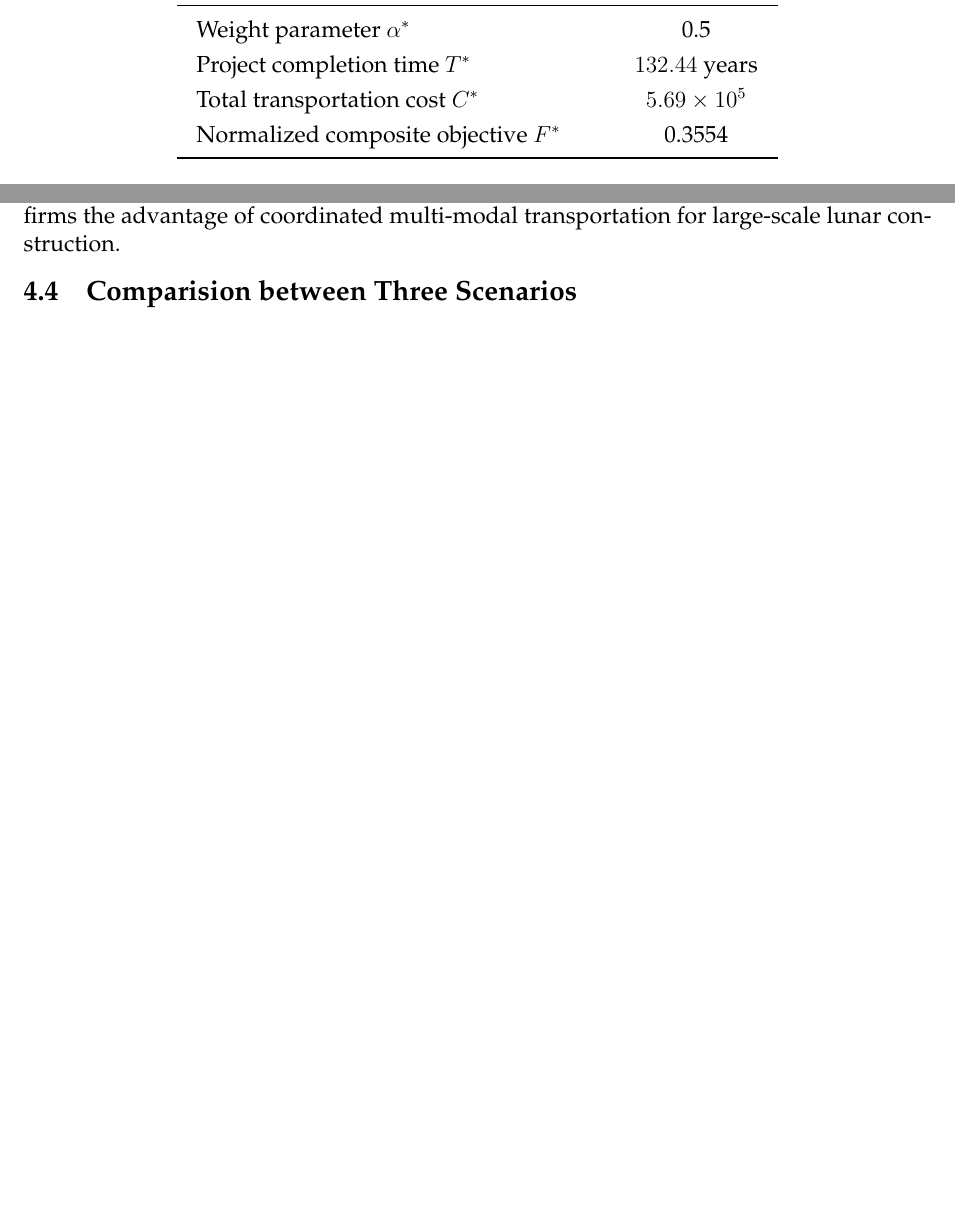
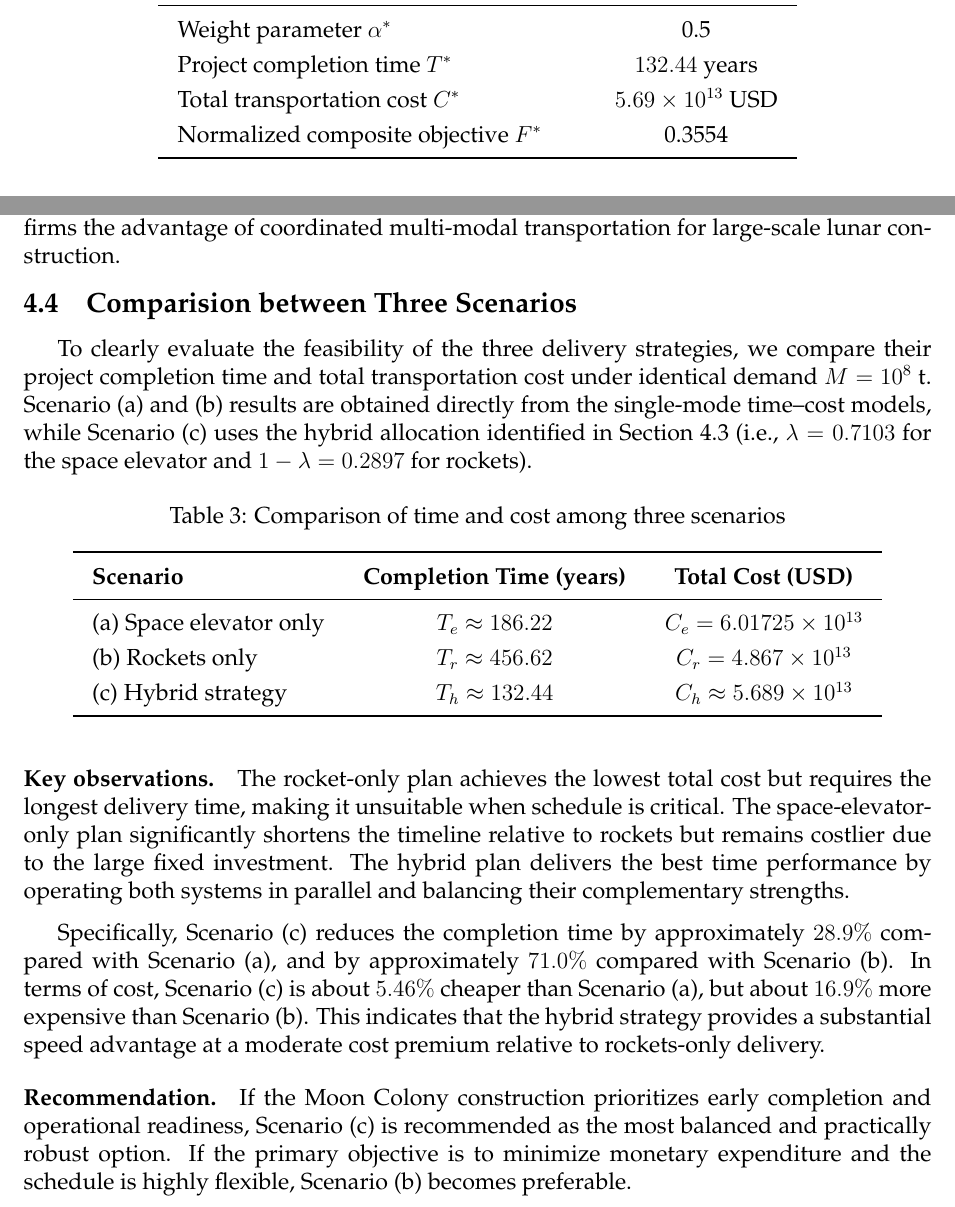
Before and after one commit to Briarcresy/MCM2026, a LaTeX thesis (paper/paper.tex): two parts of pages 20 and 21 of 25 before the commit and two parts of pages 20 and 21 of 26 after it, joined at a grey line, cut so that both start at the same text, the shorter picture padded with empty space. Compiled offline with pdfLaTeX.

Commit message:
add 4.4 Comparision between Three Scenarios

```diff
--- a/paper/paper.tex
+++ b/paper/paper.tex
@@ -774,17 +774,17 @@ and the total mass transported by the rocket system is
     \label{tab:scenario_c_results}
     \begin{tabular}{lc}
         \toprule
-        \textbf{Quantity}                             & \textbf{Value}                 \\
+        \textbf{Quantity}                             & \textbf{Value}                    \\
         \midrule
-        Space elevator transport proportion $\lambda$ & 0.7103                         \\
-        Rocket transport proportion $1-\lambda$       & 0.2897                         \\
-        Mass transported by space elevator $M_e$      & $7.103 \times 10^{7}~\text{t}$ \\
-        Mass transported by rockets $M_r$             & $2.897 \times 10^{7}~\text{t}$ \\
+        Space elevator transport proportion $\lambda$ & 0.7103                            \\
+        Rocket transport proportion $1-\lambda$       & 0.2897                            \\
+        Mass transported by space elevator $M_e$      & $7.103 \times 10^{7}~\text{t}$    \\
+        Mass transported by rockets $M_r$             & $2.897 \times 10^{7}~\text{t}$    \\
         \midrule
-        Weight parameter $\alpha^\ast$                & 0.5                            \\
-        Project completion time $T^\ast$              & $132.44~\text{years}$          \\
-        Total transportation cost $C^\ast$            & $5.69 \times 10^{5}$           \\
-        Normalized composite objective $F^\ast$       & 0.3554                         \\
+        Weight parameter $\alpha^\ast$                & 0.5                               \\
+        Project completion time $T^\ast$              & $132.44~\text{years}$             \\
+        Total transportation cost $C^\ast$            & $5.69 \times 10^{13}\ \text{USD}$ \\
+        Normalized composite objective $F^\ast$       & 0.3554                            \\
         \bottomrule
     \end{tabular}
 \end{table}
@@ -810,7 +810,37 @@ This confirms the advantage of coordinated multi-modal transportation for large-
 
 \subsection{Comparision between Three Scenarios}
 
+To clearly evaluate the feasibility of the three delivery strategies, we compare their project completion time and total transportation cost under identical demand $M=10^8~\text{t}$.
+Scenario (a) and (b) results are obtained directly from the single-mode time--cost models, while Scenario (c) uses the hybrid allocation identified in Section~4.3 (i.e., $\lambda=0.7103$ for the space elevator and $1-\lambda=0.2897$ for rockets).
 
+\begin{table}[H]
+    \centering
+    \caption{Comparison of time and cost among three scenarios}
+    \label{tab:scenario_comparison}
+    \begin{tabular}{lcc}
+        \toprule
+        \textbf{Scenario}       & \textbf{Completion Time (years)} & \textbf{Total Cost (USD)}         \\
+        \midrule
+        (a) Space elevator only & $T_e \approx 186.22$             & $C_e = 6.01725\times 10^{13}$     \\
+        (b) Rockets only        & $T_r \approx 456.62$             & $C_r = 4.867\times 10^{13}$       \\
+        (c) Hybrid strategy     & $T_h \approx 132.44$             & $C_h \approx 5.689\times 10^{13}$ \\
+        \bottomrule
+    \end{tabular}
+\end{table}
+
+\paragraph{\textbf{Key observations.}}
+
+The rocket-only plan achieves the lowest total cost but requires the longest delivery time, making it unsuitable when schedule is critical.
+The space-elevator-only plan significantly shortens the timeline relative to rockets but remains costlier due to the large fixed investment.
+The hybrid plan delivers the best time performance by operating both systems in parallel and balancing their complementary strengths.
+
+Specifically, Scenario (c) reduces the completion time by approximately $28.9\%$ compared with Scenario (a), and by approximately $71.0\%$ compared with Scenario (b).
+In terms of cost, Scenario (c) is about $5.46\%$ cheaper than Scenario (a), but about $16.9\%$ more expensive than Scenario (b).
+This indicates that the hybrid strategy provides a substantial speed advantage at a moderate cost premium relative to rockets-only delivery.
+
+\paragraph{\textbf{Recommendation.}}
+If the Moon Colony construction prioritizes early completion and operational readiness, Scenario (c) is recommended as the most balanced and practically robust option.
+If the primary objective is to minimize monetary expenditure and the schedule is highly flexible, Scenario (b) becomes preferable.
 
 % ================= 第4章：敏感性分析 =================
 
```
Also changed, not shown: paper/paper.tex (2 more changed lines).
